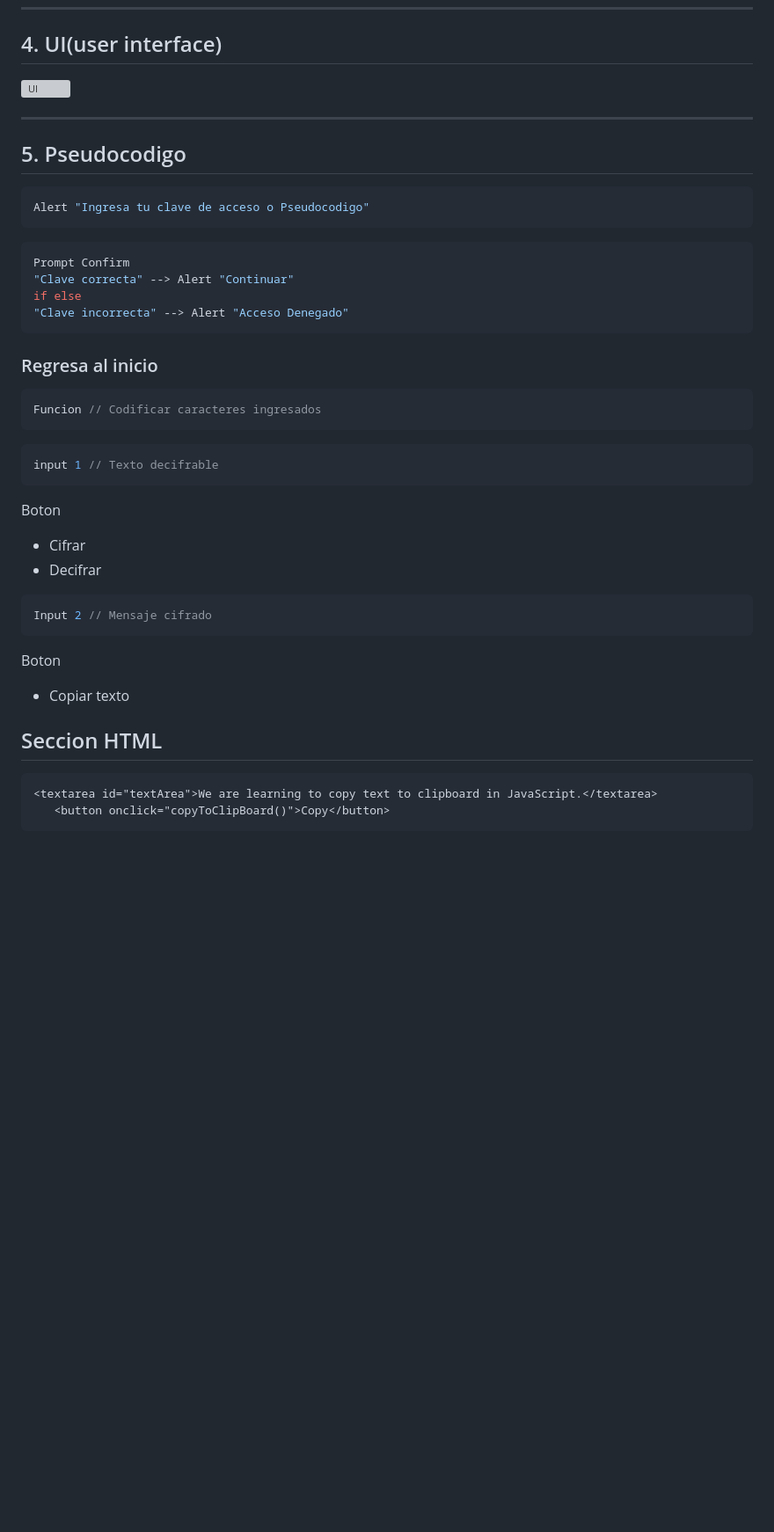
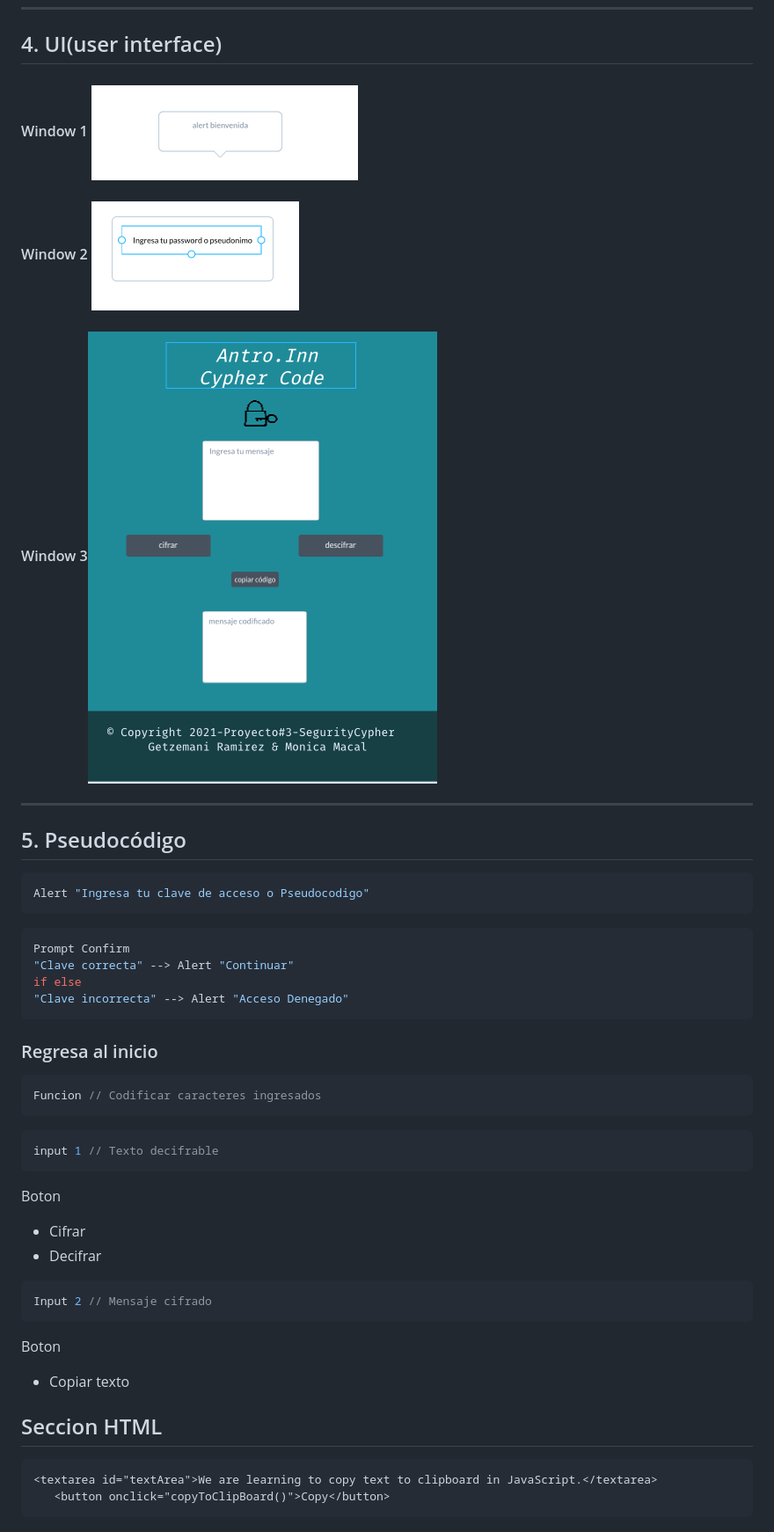
Before and after one commit to getzemani18/03_SecurityCypher-, a Markdown page: README.md, the part around the change printed below. Shown: that part at 88% size. Rendered like a GitHub page; pictures changed too: src/assets/Boceto_UIapp.png (added), src/assets/Prompt1.png (added), src/assets/alert.png (added); blank space fills up the shorter version; grey boxes are pictures that could not be loaded.

````diff
--- a/README.md
+++ b/README.md
@@ -29,11 +33,17 @@ La aplicacion constara de un código que los clientes podran tener para entarar
 
 ## 4. UI(user interface)
 
-![UI](./src/assets/)
+#### Window 1 ![UI](./src/assets/alert.png)
+
+#### Window 2 ![UI](./src/assets/Prompt1.png)
+
+#### Window 3![UI](./src/assets/Boceto_UIapp.png)
+
+
 
 ---
 
-## 5. Pseudocodigo
+## 5. Pseudocódigo
 
 ``` JS
 Alert "Ingresa tu clave de acceso o Pseudocodigo"
@@ -45,6 +55,7 @@ Prompt Confirm
 if else
 "Clave incorrecta" --> Alert "Acceso Denegado"
 ```
+
 ### Regresa al inicio
 
 ``` js
@@ -54,7 +65,9 @@ Funcion // Codificar caracteres ingresados
 ``` js
 input 1 // Texto decifrable
 ```
+
 Boton
+
 + Cifrar
 + Decifrar
 
@@ -63,9 +76,10 @@ Input 2 // Mensaje cifrado
 ```
 
 Boton
+
 + Copiar texto
 
- ## Seccion HTML
+## Seccion HTML
 
  ```html
  <textarea id="textArea">We are learning to copy text to clipboard in JavaScript.</textarea>
````
Also changed, not shown: other parts of README.md (+14 -9 lines).
